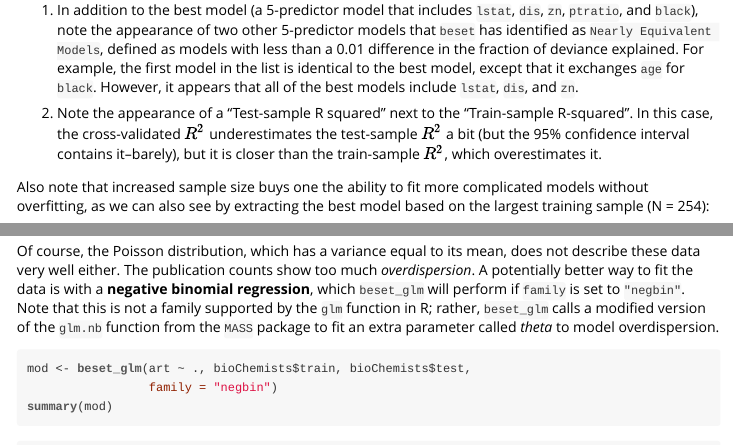
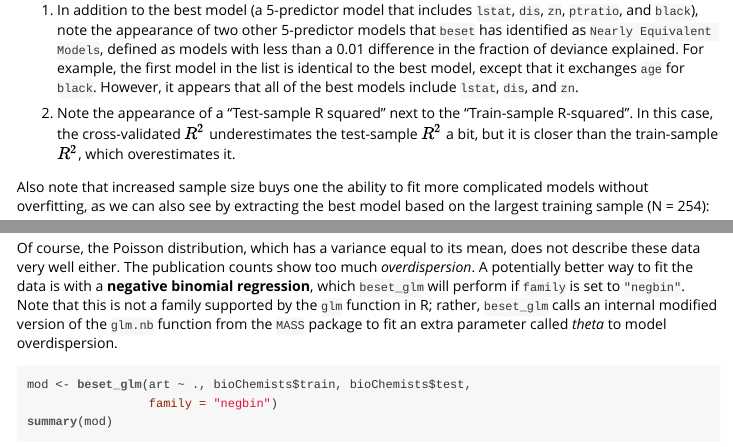
Before and after one commit to jashu/beset, an R Markdown document (vignettes/best-subsets.Rmd): the page in a window 1100 px wide, from 8770 px down, and a second part further down, joined at a grey line. The pictures show the output file vignettes/best-subsets.html that the author committed with the source, opened offline.

Commit message:
Update vignette

````diff
--- a/vignettes/best-subsets.Rmd
+++ b/vignettes/best-subsets.Rmd
@@ -163,7 +163,7 @@ summary(mod.1)
 
 1. In addition to the best model (a 5-predictor model that includes `lstat`, `dis`, `zn`, `ptratio`, and `black`), note the appearance of two other 5-predictor models that `beset` has identified as `Nearly Equivalent Models`, defined as models with less than a 0.01 difference in the fraction of deviance explained. For example, the first model in the list is identical to the best model, except that it exchanges `age` for `black`. However, it appears that all of the best models include `lstat`, `dis`, and `zn`.
 
-2. Note the appearance of a "Test-sample R squared" next to the "Train-sample R-squared". In this case, the cross-validated $R^2$ underestimates the test-sample $R^2$ a bit (but the 95% confidence interval contains it--barely), but it is closer than the train-sample $R^2$, which overestimates it.
+2. Note the appearance of a "Test-sample R squared" next to the "Train-sample R-squared". In this case, the cross-validated $R^2$ underestimates the test-sample $R^2$ a bit, but it is closer than the train-sample $R^2$, which overestimates it.
 
 Also note that increased sample size buys one the ability to fit more complicated models without overfitting, as we can also see by extracting the best model based on the largest training sample (N = 254):
 
@@ -266,7 +266,7 @@ summary(mod)
 
 This suggests a two predictor model is best: male gender (or, nearly equivalent, having children under the age of 5) + a greater number of publications by the Ph.D. mentor predict a greater number of publications by the student.
 
-Of course, the Poisson distribution, which has a variance equal to its mean, does not describe these data very well either. The publication counts show too much *overdispersion*. A potentially better way to fit the data is with a **negative binomial regression**, which `beset_glm` will perform if `family` is set to `"negbin"`. Note that this is not a family supported by the `glm` function in R; rather, `beset_glm` calls a modified version of the `glm.nb` function from the `MASS` package to fit an extra parameter called *theta* to model overdispersion.
+Of course, the Poisson distribution, which has a variance equal to its mean, does not describe these data very well either. The publication counts show too much *overdispersion*. A potentially better way to fit the data is with a **negative binomial regression**, which `beset_glm` will perform if `family` is set to `"negbin"`. Note that this is not a family supported by the `glm` function in R; rather, `beset_glm` calls an internal modified version of the `glm.nb` function from the `MASS` package to fit an extra parameter called *theta* to model overdispersion.
 
 ```{r}
 mod <- beset_glm(art ~ ., bioChemists$train, bioChemists$test,
````
Also changed, not shown: vignettes/best-subsets.html, vignettes/best-subsets.Rmd (2 more changed lines).
